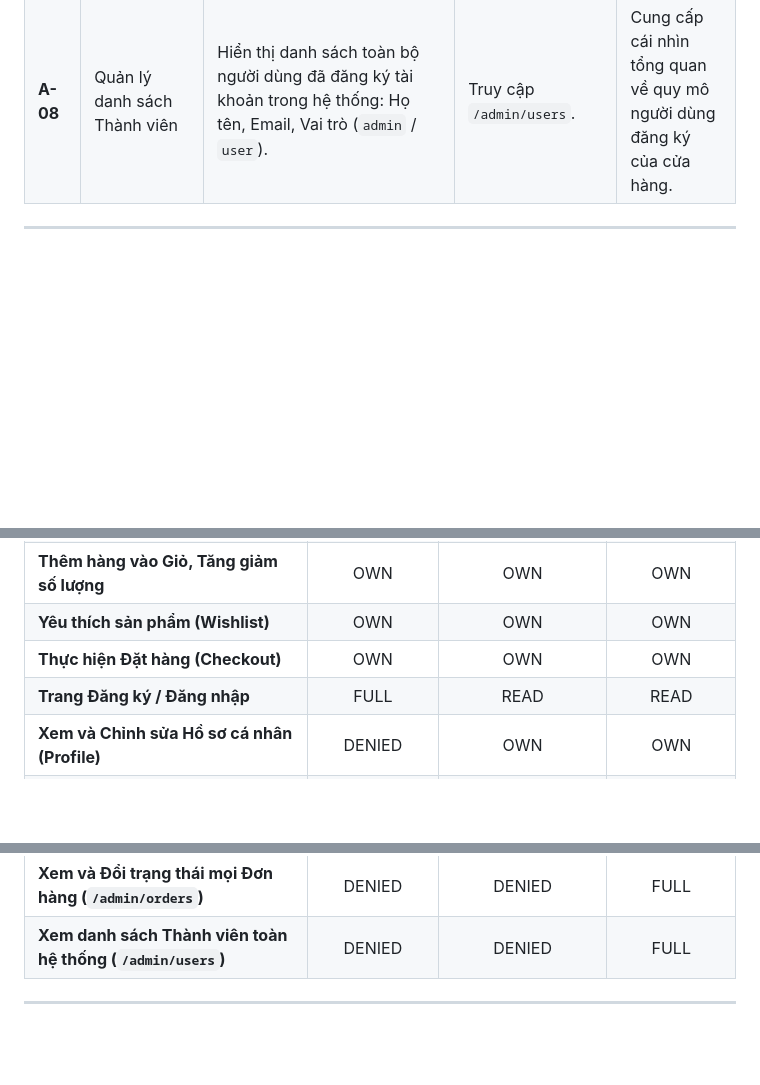
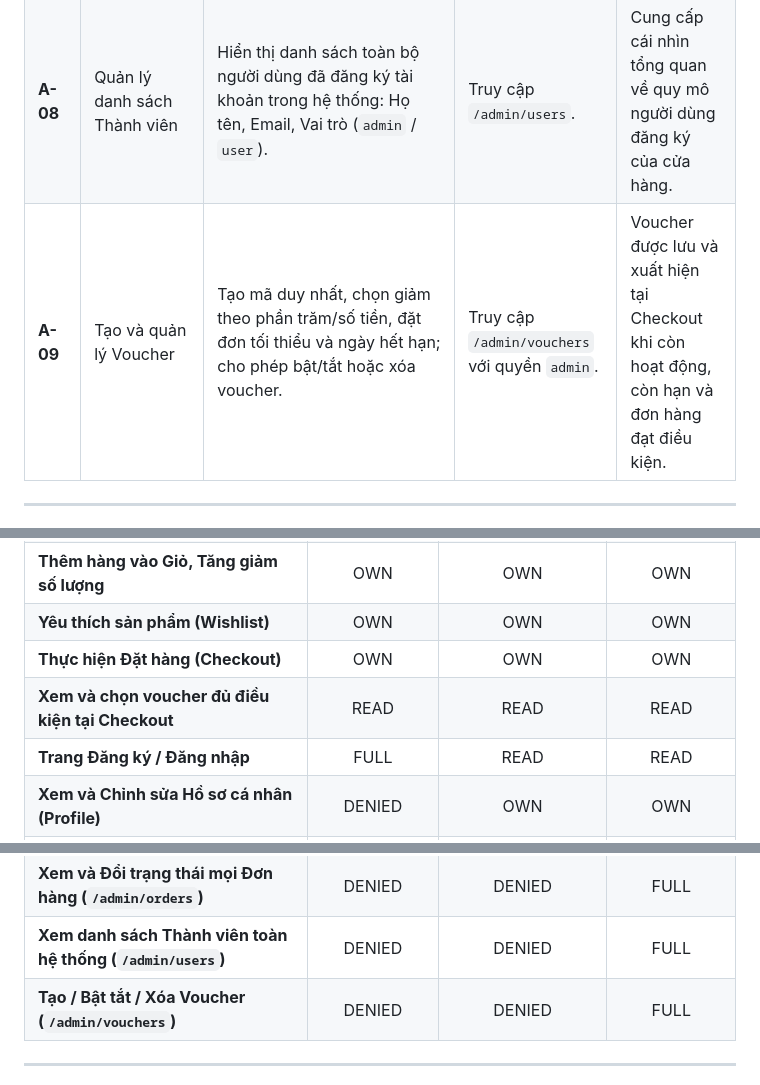
Before and after one commit to khanhlinhz2k4-max/FER202_Group1_Project_Shop_Luna_Fashion_Store, a Markdown page: PHAN_TICH_HE_THONG_LUNE_STORE.md, 3 parts joined by grey strips. GitHub-like rendering; blank space fills up the shorter version.

```diff
--- a/PHAN_TICH_HE_THONG_LUNE_STORE.md
+++ b/PHAN_TICH_HE_THONG_LUNE_STORE.md
@@ -327,6 +330,7 @@ sequenceDiagram
 | **A-06** | Quản lý danh sách Đơn hàng | Hiển thị bảng tổng hợp tất cả đơn hàng của mọi khách hàng trong hệ thống: Mã đơn, Tên người nhận, SĐT, Ngày tạo, Tổng tiền, Trạng thái. | Truy cập `/admin/orders`. | Bảng danh sách hỗ trợ lọc theo trạng thái và tìm kiếm mã đơn hàng. |
 | **A-07** | Cập nhật tiến độ Đơn hàng | Cho phép Admin chuyển đổi trạng thái vòng đời của đơn hàng: `Pending` (Chờ duyệt) $\rightarrow$ `Shipping` (Đang giao hàng) $\rightarrow$ `Delivered` (Đã giao thành công) hoặc `Cancelled` (Hủy đơn). | Chọn trạng thái mới từ danh sách dropdown hoặc nút bấm tại đơn hàng. | Trạng thái cập nhật tức thời; tài khoản khách đặt đơn hàng đó sẽ nhìn thấy trạng thái mới khi kiểm tra hồ sơ cá nhân. |
 | **A-08** | Quản lý danh sách Thành viên | Hiển thị danh sách toàn bộ người dùng đã đăng ký tài khoản trong hệ thống: Họ tên, Email, Vai trò (`admin` / `user`). | Truy cập `/admin/users`. | Cung cấp cái nhìn tổng quan về quy mô người dùng đăng ký của cửa hàng. |
+| **A-09** | Tạo và quản lý Voucher | Tạo mã duy nhất, chọn giảm theo phần trăm/số tiền, đặt đơn tối thiểu và ngày hết hạn; cho phép bật/tắt hoặc xóa voucher. | Truy cập `/admin/vouchers` với quyền `admin`. | Voucher được lưu và xuất hiện tại Checkout khi còn hoạt động, còn hạn và đơn hàng đạt điều kiện. |
 
 ---
 
@@ -345,6 +349,7 @@ Ký hiệu:
 | **Thêm hàng vào Giỏ, Tăng giảm số lượng** | OWN | OWN | OWN |
 | **Yêu thích sản phẩm (Wishlist)** | OWN | OWN | OWN |
 | **Thực hiện Đặt hàng (Checkout)** | OWN | OWN | OWN |
+| **Xem và chọn voucher đủ điều kiện tại Checkout** | READ | READ | READ |
 | **Trang Đăng ký / Đăng nhập** | FULL | READ | READ |
 | **Xem và Chỉnh sửa Hồ sơ cá nhân (Profile)** | DENIED | OWN | OWN |
 | **Xem Lịch sử Đơn mua (My Orders)** | DENIED | OWN | OWN |
@@ -352,6 +357,7 @@ Ký hiệu:
 | **Thêm / Sửa / Xóa Sản phẩm (`/admin/products`)** | DENIED | DENIED | FULL |
 | **Xem và Đổi trạng thái mọi Đơn hàng (`/admin/orders`)** | DENIED | DENIED | FULL |
 | **Xem danh sách Thành viên toàn hệ thống (`/admin/users`)** | DENIED | DENIED | FULL |
+| **Tạo / Bật tắt / Xóa Voucher (`/admin/vouchers`)** | DENIED | DENIED | FULL |
 
 ---
 
```
Also changed, not shown: other parts of PHAN_TICH_HE_THONG_LUNE_STORE.md (+7 -4 lines).
